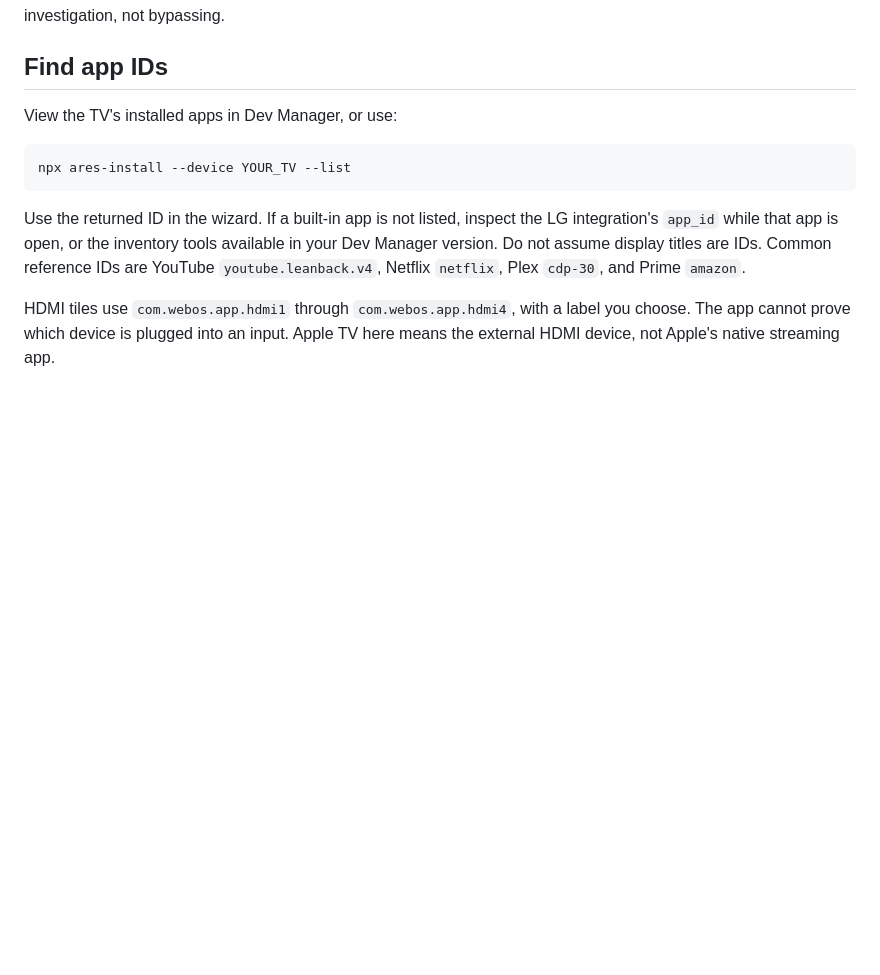
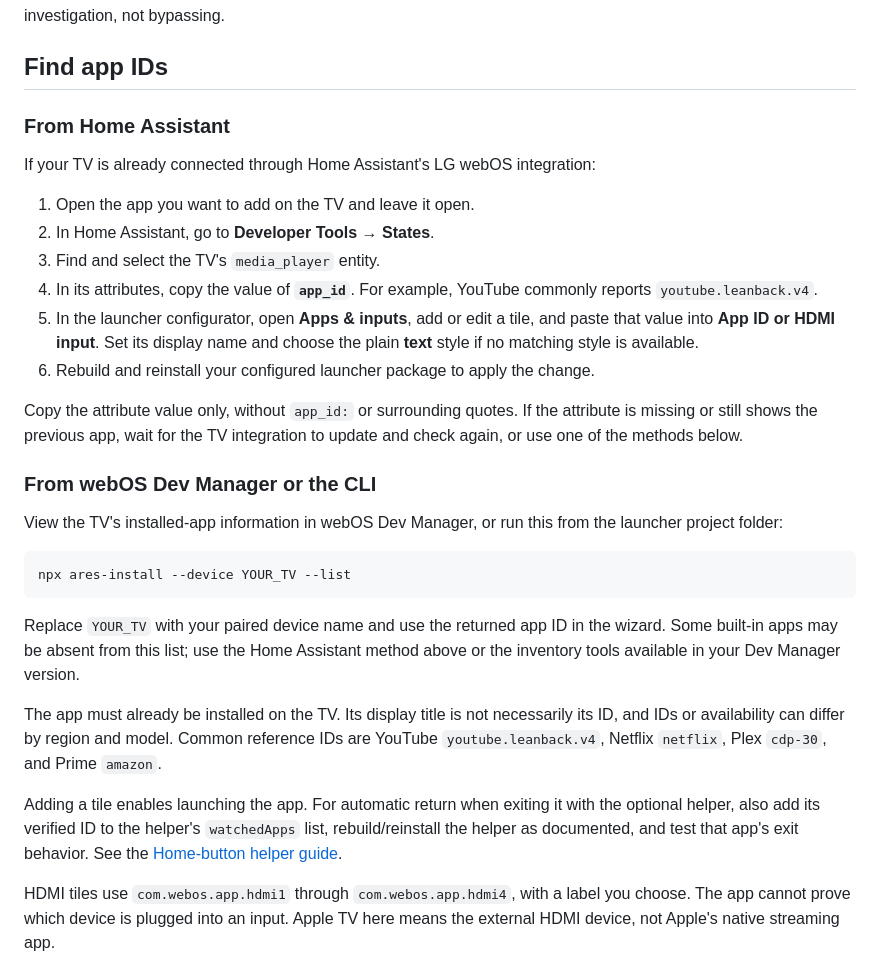
Before and after one commit to mbsintegrations/LG-TV-HA-Home-Launcher, a Markdown page: docs/INSTALL.md, the part around the change. Rendered like a GitHub page; blank space fills up the shorter version.

Commit message:
docs: explain finding app IDs through Home Assistant

````diff
--- a/docs/INSTALL.md
+++ b/docs/INSTALL.md
@@ -38,13 +38,32 @@ Replace `YOUR_TV` with the device name you created. Developer Mode uses port 992
 
 ## Find app IDs
 
-View the TV's installed apps in Dev Manager, or use:
+### From Home Assistant
+
+If your TV is already connected through Home Assistant's LG webOS integration:
+
+1. Open the app you want to add on the TV and leave it open.
+2. In Home Assistant, go to **Developer Tools → States**.
+3. Find and select the TV's `media_player` entity.
+4. In its attributes, copy the value of **`app_id`**. For example, YouTube commonly reports `youtube.leanback.v4`.
+5. In the launcher configurator, open **Apps & inputs**, add or edit a tile, and paste that value into **App ID or HDMI input**. Set its display name and choose the plain **text** style if no matching style is available.
+6. Rebuild and reinstall your configured launcher package to apply the change.
+
+Copy the attribute value only, without `app_id:` or surrounding quotes. If the attribute is missing or still shows the previous app, wait for the TV integration to update and check again, or use one of the methods below.
+
+### From webOS Dev Manager or the CLI
+
+View the TV's installed-app information in webOS Dev Manager, or run this from the launcher project folder:
 
 ```sh
 npx ares-install --device YOUR_TV --list
 ```
 
-Use the returned ID in the wizard. If a built-in app is not listed, inspect the LG integration's `app_id` while that app is open, or the inventory tools available in your Dev Manager version. Do not assume display titles are IDs. Common reference IDs are YouTube `youtube.leanback.v4`, Netflix `netflix`, Plex `cdp-30`, and Prime `amazon`.
+Replace `YOUR_TV` with your paired device name and use the returned app ID in the wizard. Some built-in apps may be absent from this list; use the Home Assistant method above or the inventory tools available in your Dev Manager version.
+
+The app must already be installed on the TV. Its display title is not necessarily its ID, and IDs or availability can differ by region and model. Common reference IDs are YouTube `youtube.leanback.v4`, Netflix `netflix`, Plex `cdp-30`, and Prime `amazon`.
+
+Adding a tile enables launching the app. For automatic return when exiting it with the optional helper, also add its verified ID to the helper's `watchedApps` list, rebuild/reinstall the helper as documented, and test that app's exit behavior. See the [Home-button helper guide](HOME-BUTTON-HELPER.md).
 
 HDMI tiles use `com.webos.app.hdmi1` through `com.webos.app.hdmi4`, with a label you choose. The app cannot prove which device is plugged into an input. Apple TV here means the external HDMI device, not Apple's native streaming app.
 
````
